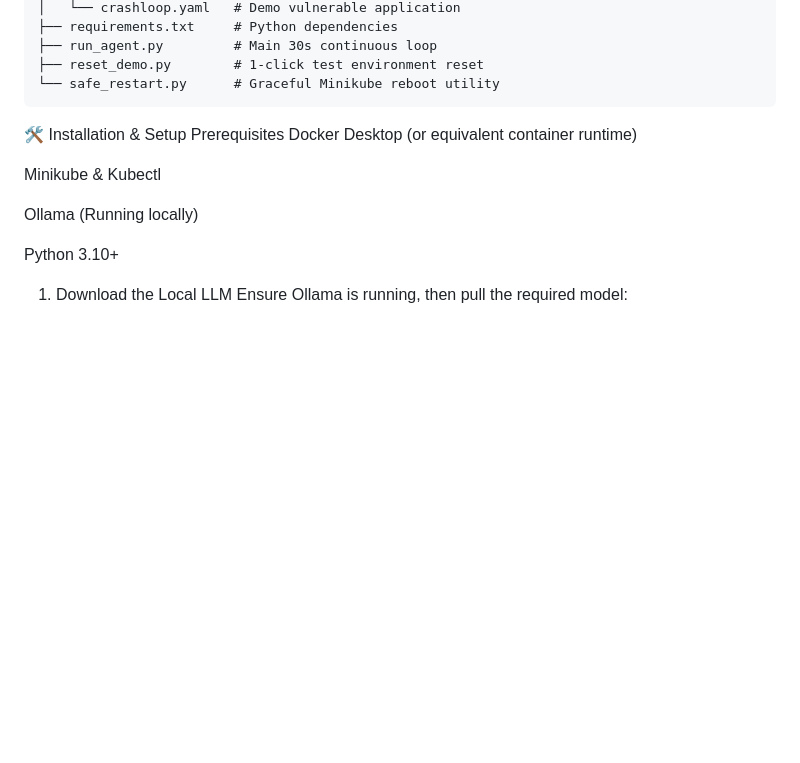
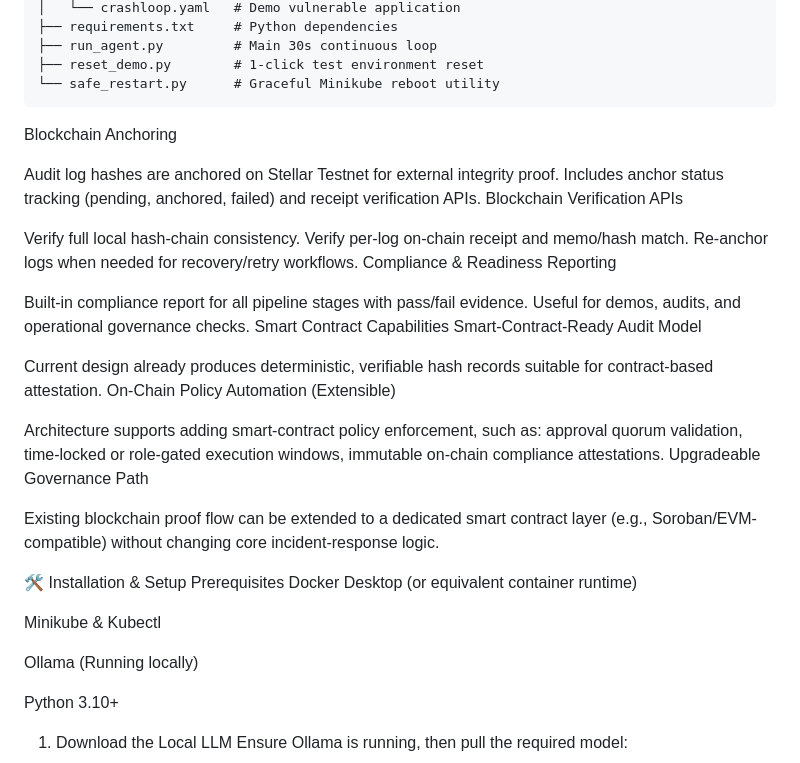
Before and after one commit to lazydeveloper9/Kuber, a Markdown page: README.md, the part around the change. GitHub-like rendering; blank space fills up the shorter version.

````diff
--- a/README.md
+++ b/README.md
@@ -42,7 +42,32 @@ k8swhisperer/
 ├── reset_demo.py        # 1-click test environment reset
 └── safe_restart.py      # Graceful Minikube reboot utility
 ```
+Blockchain Anchoring
 
+Audit log hashes are anchored on Stellar Testnet for external integrity proof.
+Includes anchor status tracking (pending, anchored, failed) and receipt verification APIs.
+Blockchain Verification APIs
+
+Verify full local hash-chain consistency.
+Verify per-log on-chain receipt and memo/hash match.
+Re-anchor logs when needed for recovery/retry workflows.
+Compliance & Readiness Reporting
+
+Built-in compliance report for all pipeline stages with pass/fail evidence.
+Useful for demos, audits, and operational governance checks.
+Smart Contract Capabilities
+Smart-Contract-Ready Audit Model
+
+Current design already produces deterministic, verifiable hash records suitable for contract-based attestation.
+On-Chain Policy Automation (Extensible)
+
+Architecture supports adding smart-contract policy enforcement, such as:
+approval quorum validation,
+time-locked or role-gated execution windows,
+immutable on-chain compliance attestations.
+Upgradeable Governance Path
+
+Existing blockchain proof flow can be extended to a dedicated smart contract layer (e.g., Soroban/EVM-compatible) without changing core incident-response logic.
 
 🛠️ Installation & Setup
 Prerequisites
````
